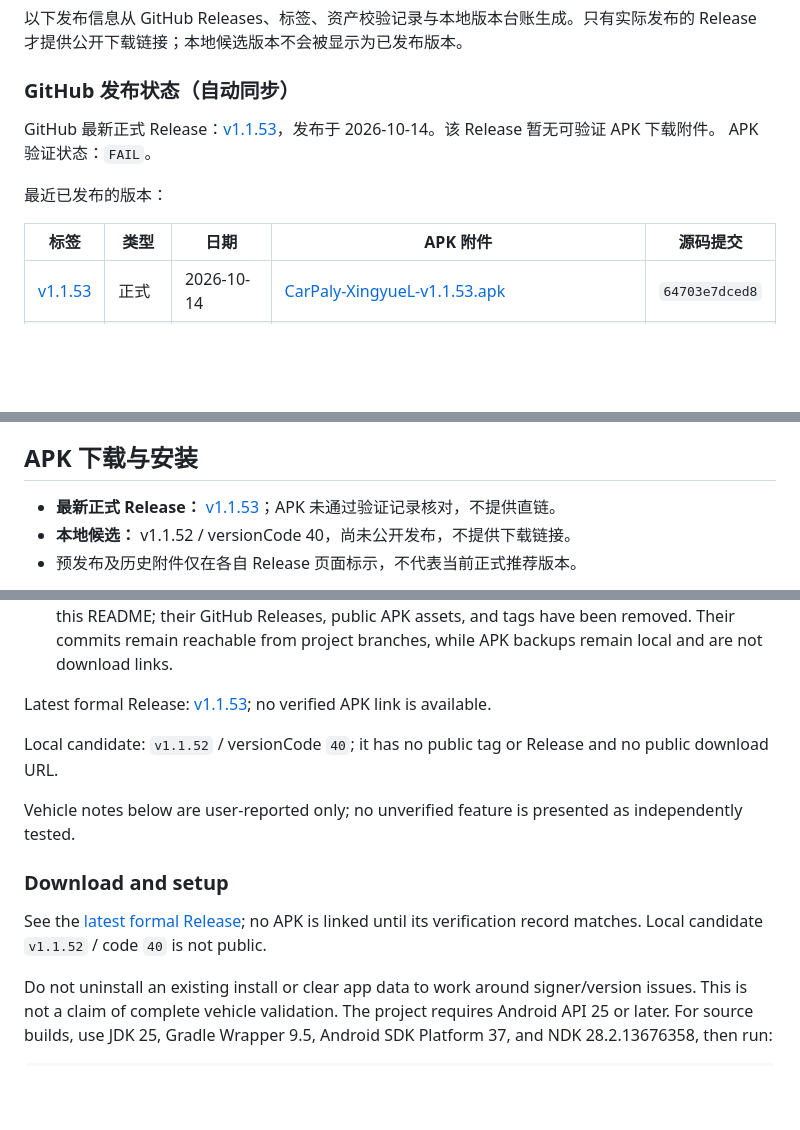
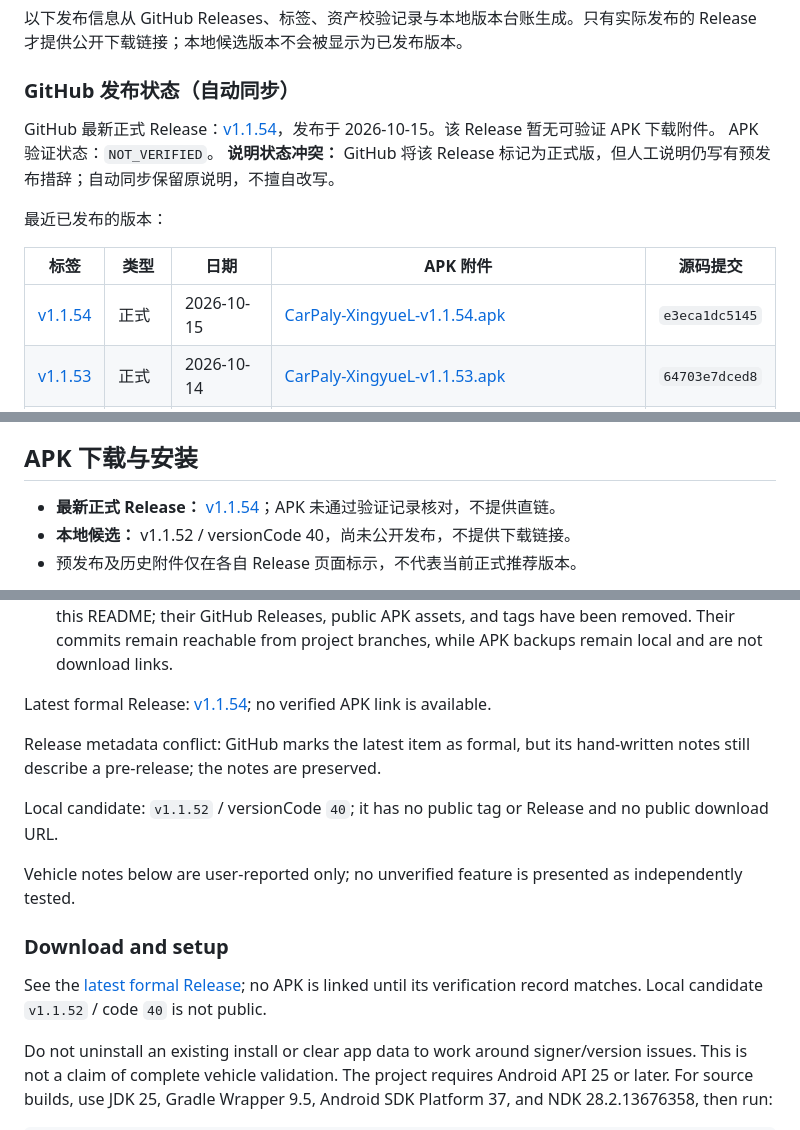
Before and after one commit to Qwy20040320/carpaly, a Markdown page: README.md, 3 parts joined by grey strips. Rendered like a GitHub page; blank space fills up the shorter version.

Commit message:
docs: sync published release metadata

```diff
--- a/README.md
+++ b/README.md
@@ -27,12 +27,14 @@ Stable/Beta OTA 客户端与签名清单生成器正在开发。生产验签公
 <!-- CARPALY:RELEASES:START -->
 ### GitHub 发布状态（自动同步）
 
-GitHub 最新正式 Release：[v1.1.53](https://github.com/Qwy20040320/carpaly/releases/tag/v1.1.53)，发布于 2026-10-14。该 Release 暂无可验证 APK 下载附件。 APK 验证状态：`FAIL`。
+GitHub 最新正式 Release：[v1.1.54](https://github.com/Qwy20040320/carpaly/releases/tag/v1.1.54)，发布于 2026-10-15。该 Release 暂无可验证 APK 下载附件。 APK 验证状态：`NOT_VERIFIED`。
+**说明状态冲突：** GitHub 将该 Release 标记为正式版，但人工说明仍写有预发布措辞；自动同步保留原说明，不擅自改写。
 
 最近已发布的版本：
 
 | 标签 | 类型 | 日期 | APK 附件 | 源码提交 |
 | --- | --- | --- | --- | --- |
+| [v1.1.54](https://github.com/Qwy20040320/carpaly/releases/tag/v1.1.54) | 正式 | 2026-10-15 | [CarPaly-XingyueL-v1.1.54.apk](https://github.com/Qwy20040320/carpaly/releases/download/v1.1.54/CarPaly-XingyueL-v1.1.54.apk) | `e3eca1dc5145` |
 | [v1.1.53](https://github.com/Qwy20040320/carpaly/releases/tag/v1.1.53) | 正式 | 2026-10-14 | [CarPaly-XingyueL-v1.1.53.apk](https://github.com/Qwy20040320/carpaly/releases/download/v1.1.53/CarPaly-XingyueL-v1.1.53.apk) | `64703e7dced8` |
 | [v1.1.52](https://github.com/Qwy20040320/carpaly/releases/tag/v1.1.52) | 正式 | 2026-10-13 | [CarPaly-XingyueL-v1.1.52.apk](https://github.com/Qwy20040320/carpaly/releases/download/v1.1.52/CarPaly-XingyueL-v1.1.52.apk) | `64703e7dced8` |
 | [v1.1.51](https://github.com/Qwy20040320/carpaly/releases/tag/v1.1.51) | 正式 | 2026-10-11 | [CarPaly-XingyueL-v1.1.51.apk](https://github.com/Qwy20040320/carpaly/releases/download/v1.1.51/CarPaly-XingyueL-v1.1.51.apk) | `ef8bec6e0d20` |
@@ -177,7 +179,7 @@ GitHub 发布标签、日期、正式/预发布状态、实际附件及可验证
 ## APK 下载与安装
 
 <!-- CARPALY:DOWNLOADS:START -->
-- **最新正式 Release：** [v1.1.53](https://github.com/Qwy20040320/carpaly/releases/tag/v1.1.53)；APK 未通过验证记录核对，不提供直链。
+- **最新正式 Release：** [v1.1.54](https://github.com/Qwy20040320/carpaly/releases/tag/v1.1.54)；APK 未通过验证记录核对，不提供直链。
 - **本地候选：** v1.1.52 / versionCode 40，尚未公开发布，不提供下载链接。
 - 预发布及历史附件仅在各自 Release 页面标示，不代表当前正式推荐版本。
 <!-- CARPALY:DOWNLOADS:END -->
@@ -317,7 +319,9 @@ The tested APK version is not recorded for this report; do not infer full-model
 - Reverse-camera/360 takeover and Geely-specific HUD integration are not implemented.
 - Historical tags `v0.1.0`, `v0.1.1`, and `v0.2.16` are retained only as version-history mappings in this README; their GitHub Releases, public APK assets, and tags have been removed. Their commits remain reachable from project branches, while APK backups remain local and are not download links.
 <!-- CARPALY:ENGLISH_RELEASES:START -->
-Latest formal Release: [v1.1.53](https://github.com/Qwy20040320/carpaly/releases/tag/v1.1.53); no verified APK link is available.
+Latest formal Release: [v1.1.54](https://github.com/Qwy20040320/carpaly/releases/tag/v1.1.54); no verified APK link is available.
+
+Release metadata conflict: GitHub marks the latest item as formal, but its hand-written notes still describe a pre-release; the notes are preserved.
 
 Local candidate: `v1.1.52` / versionCode `40`; it has no public tag or Release and no public download URL.
 
```
Also changed, not shown: other parts of README.md (+1 -1 lines), CHANGELOG.md (+3 -1 lines).
